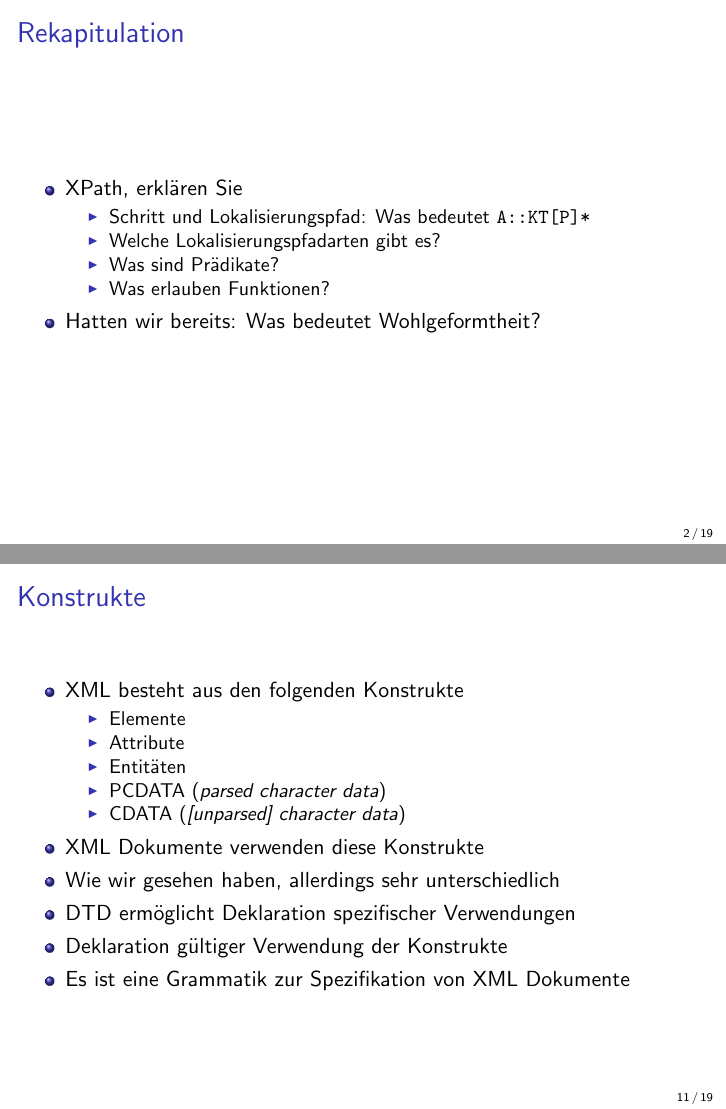
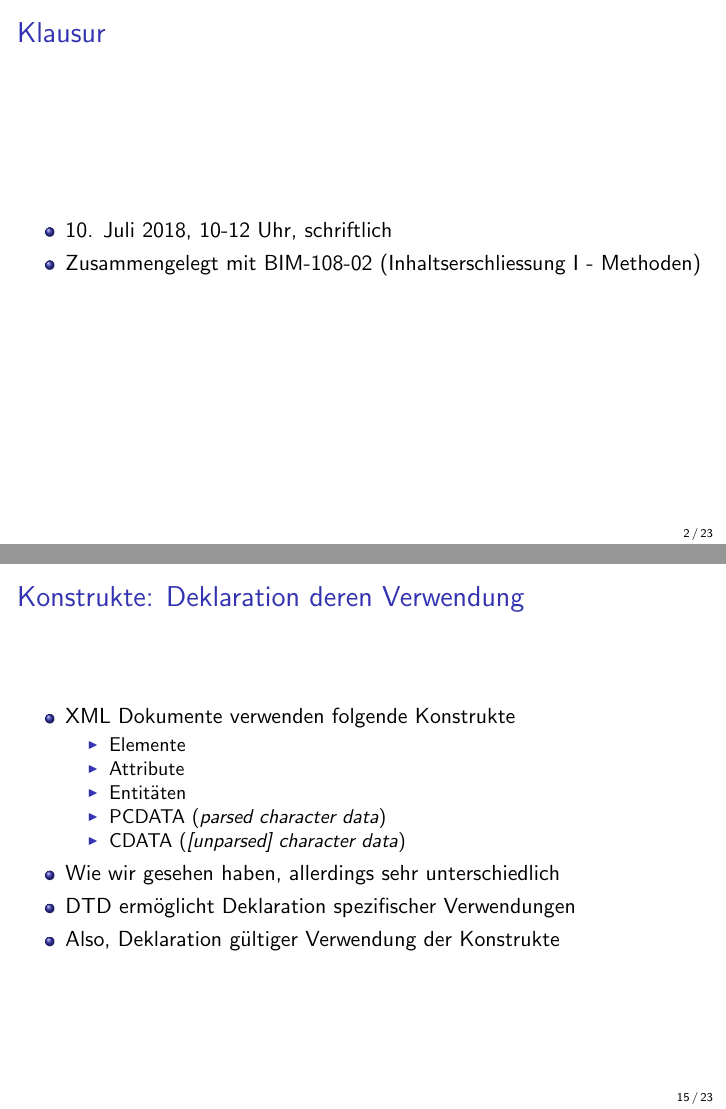
Before and after one commit to markusstocker/bim-108-01, LaTeX slides (lectures/lecture-04/bim-108-01-lecture-04.tex): pages 2 and 11 of 19 before the commit and pages 2 and 15 of 23 after it, joined at a grey line. Compiled offline with pdfLaTeX.

Commit message:
small changes

```diff
--- a/lectures/lecture-04/bim-108-01-lecture-04.tex
+++ b/lectures/lecture-04/bim-108-01-lecture-04.tex
@@ -51,6 +51,15 @@
 
 \maketitle
 
+\begin{frame}{Klausur}
+
+	\begin{itemize}
+		\item 10. Juli 2018, 10-12 Uhr, schriftlich
+		\item Zusammengelegt mit BIM-108-02 (Inhaltserschliessung I - Methoden)
+	\end{itemize}
+
+\end{frame}
+
 \begin{frame}{Rekapitulation}
 
 	\begin{itemize}
@@ -199,10 +229,10 @@
 
 \end{frame}
 
-\begin{frame}{Konstrukte}
+\begin{frame}{Konstrukte: Deklaration deren Verwendung}
 
 	\begin{itemize}
-		\item XML besteht aus den folgenden Konstrukte
+		\item XML Dokumente verwenden folgende Konstrukte
 		\begin{itemize}
 			\item Elemente
 			\item Attribute
@@ -210,11 +240,9 @@
 			\item PCDATA (\emph{parsed character data})
 			\item CDATA (\emph{[unparsed] character data})
 		\end{itemize}
-		\item XML Dokumente verwenden diese Konstrukte
 		\item Wie wir gesehen haben, allerdings sehr unterschiedlich
 		\item DTD ermöglicht Deklaration spezifischer Verwendungen
-		\item Deklaration gültiger Verwendung der Konstrukte
-		\item Es ist eine Grammatik zur Spezifikation von XML Dokumente
+		\item Also, Deklaration gültiger Verwendung der Konstrukte
 	\end{itemize}
 
 \end{frame}
```
Also changed, not shown: lectures/lecture-04/bim-108-01-lecture-04.pdf, lectures/lecture-04/bim-108-01-lecture-04.tex (23 more changed lines).
